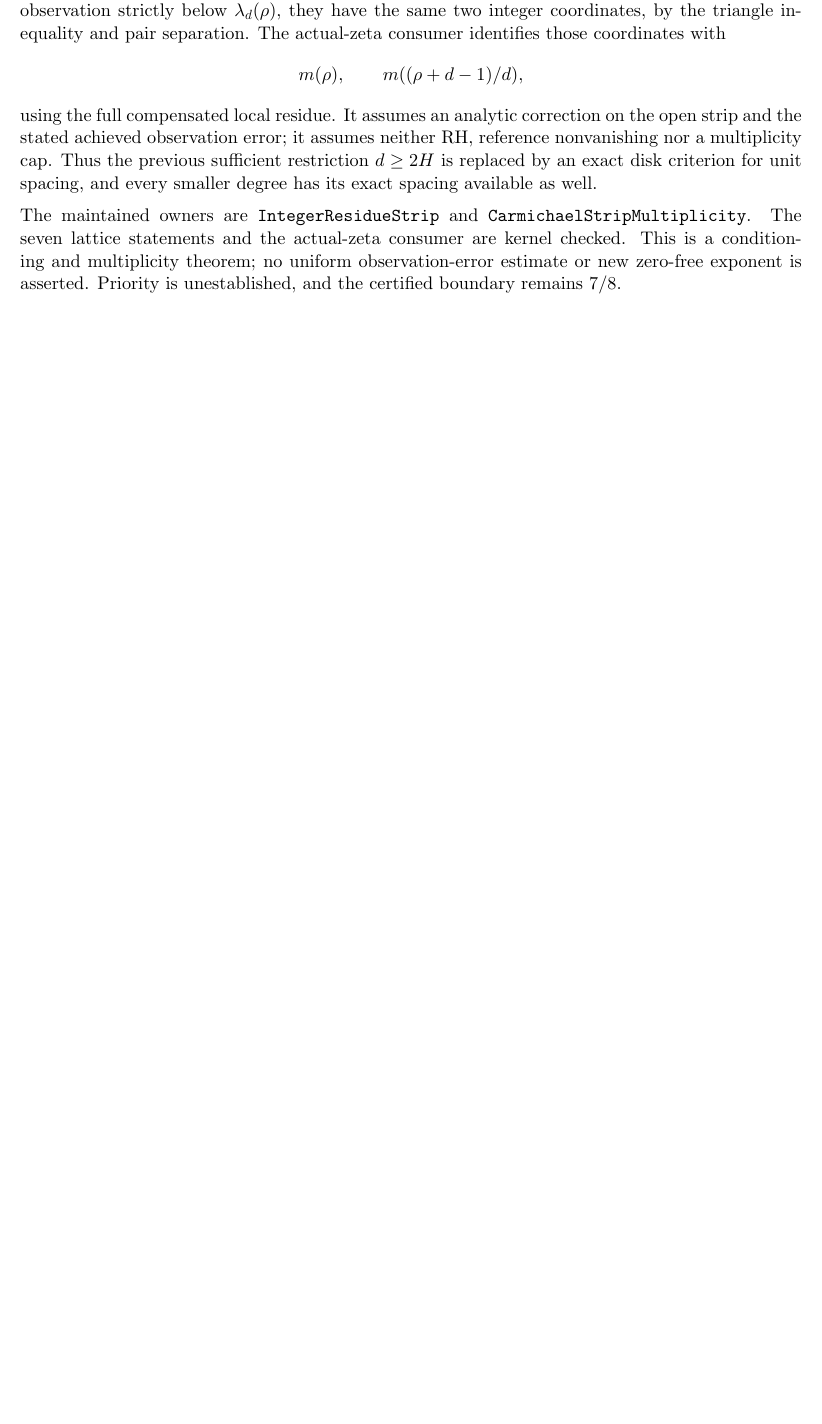
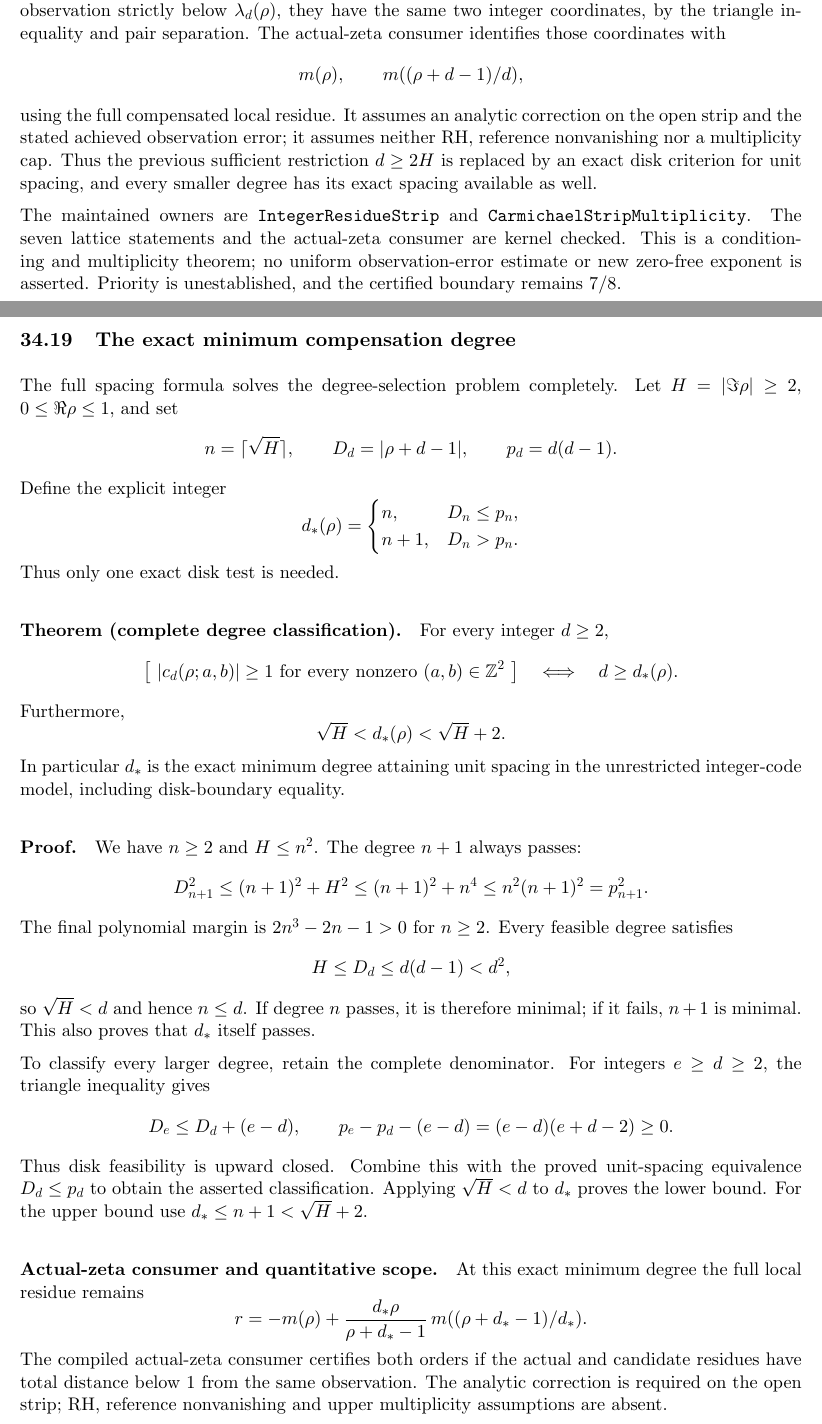
Before and after one commit to kimihiro64/prime-factor-oscillations, a LaTeX paper (paper/metaplectic-landscape-20261104/main.tex, which reads paper/metaplectic-landscape-20261104/quadratic-eisenstein-consumer.tex): part of page 113 of 123 before the commit and two parts of pages 113 and 114 of 125 after it, the two joined at a grey line, cut so that both start at the same text, the shorter picture padded with empty space. Compiled offline with pdfLaTeX.

Commit message:
Classify the exact minimum degree for optimal multiplicity decoding

```diff
--- a/paper/metaplectic-landscape-20261104/quadratic-eisenstein-consumer.tex
+++ b/paper/metaplectic-landscape-20261104/quadratic-eisenstein-consumer.tex
@@ -2541,3 +2541,72 @@ and multiplicity theorem; no uniform observation-error estimate or new
 zero-free exponent is asserted. Priority is unestablished, and the
 certified boundary remains \(7/8\).
 
+\subsection{The exact minimum compensation degree}
+\label{sec:optimal-residue-degree}
+
+The full spacing formula solves the degree-selection problem completely.
+Let \(H=|\Im\rho|\ge2\), \(0\le\Re\rho\le1\), and set
+\[
+ n=\lceil\sqrt H\rceil,\qquad
+ D_d=|\rho+d-1|,\qquad p_d=d(d-1).
+\]
+Define the explicit integer
+\[
+ d_*(\rho)=
+ \begin{cases}
+ n,&D_n\le p_n,\\
+ n+1,&D_n>p_n.
+ \end{cases}
+\]
+Thus only one exact disk test is needed.
+
+\paragraph{Theorem (complete degree classification).}
+For every integer \(d\ge2\),
+\[
+ \bigl[\ |c_d(\rho;a,b)|\ge1\text{ for every nonzero }(a,b)\in\mathbb Z^2\ \bigr]
+ \quad\Longleftrightarrow\quad d\ge d_*(\rho).
+\]
+Furthermore,
+\[
+ \sqrt H<d_*(\rho)<\sqrt H+2.
+\]
+In particular \(d_*\) is the exact minimum degree attaining unit spacing
+in the unrestricted integer-code model, including disk-boundary equality.
+
+\paragraph{Proof.}
+We have \(n\ge2\) and \(H\le n^2\). The degree \(n+1\) always passes:
+\[
+ D_{n+1}^2\le(n+1)^2+H^2
+ \le(n+1)^2+n^4\le n^2(n+1)^2=p_{n+1}^2.
+\]
+The final polynomial margin is \(2n^3-2n-1>0\) for \(n\ge2\).
+Every feasible degree satisfies
+\[
+ H\le D_d\le d(d-1)<d^2,
+\]
+so \(\sqrt H<d\) and hence \(n\le d\).
+If degree \(n\) passes, it is therefore minimal; if it fails,
+\(n+1\) is minimal. This also proves that \(d_*\) itself passes.
+
+To classify every larger degree, retain the complete denominator.
+For integers \(e\ge d\ge2\), the triangle inequality gives
+\[
+ D_e\le D_d+(e-d),\qquad
+ p_e-p_d-(e-d)=(e-d)(e+d-2)\ge0.
+\]
+Thus disk feasibility is upward closed. Combine this with the proved
+unit-spacing equivalence \(D_d\le p_d\) to obtain the asserted
+classification. Applying \(\sqrt H<d\) to \(d_*\) proves the lower
+bound. For the upper bound use
+\(d_*\le n+1<\sqrt H+2\).
+
+\paragraph{Actual-zeta consumer and quantitative scope.}
+At this exact minimum degree the full local residue remains
+\[
+ r=-m(\rho)+\frac{d_*\rho}{\rho+d_*-1}\,
+            m((\rho+d_*-1)/d_*).
+\]
+The compiled actual-zeta consumer certifies both orders if the actual
+and candidate residues have total distance below \(1\) from the same
+observation. The analytic correction is required on the open strip;
+RH, reference nonvanishing and upper multiplicity assumptions are absent.
```
Also changed, not shown: MATHLIB_PORTING.md (+1 -0 lines), paper/metaplectic-landscape-20261104/quadratic-eisenstein-consumer.tex (12 more changed lines), 7 other files.
